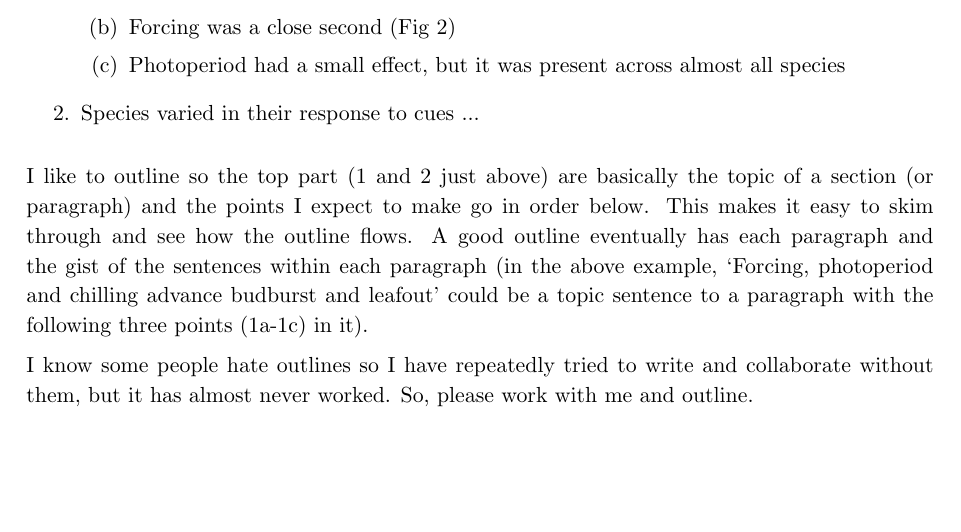
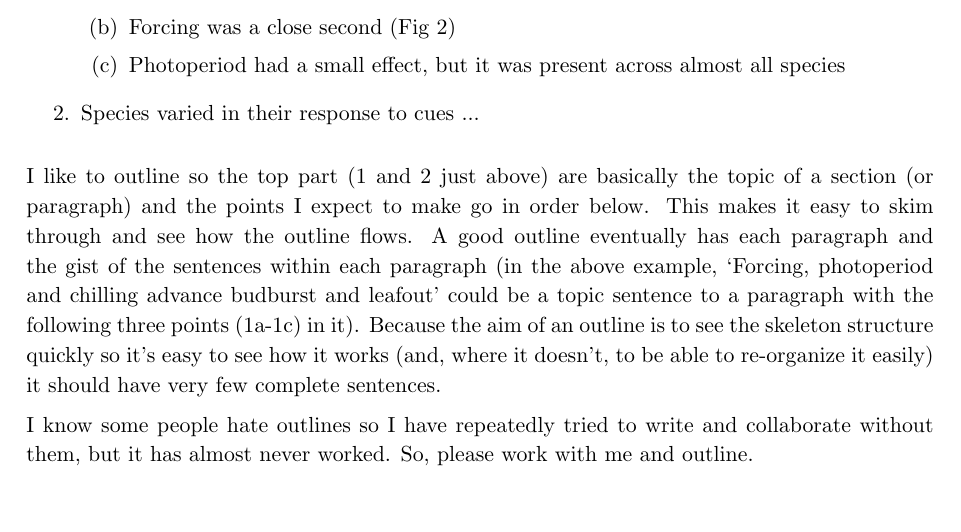
Before and after one commit to temporalecologylab/labgit, a LaTeX document (expectations/writing/tempeco_writing.tex): part of page 2 of 5, cut so that both start at the same text. Compiled offline with pdfLaTeX.

Commit message:
Small additions on outlining

```diff
--- a/expectations/writing/tempeco_writing.tex
+++ b/expectations/writing/tempeco_writing.tex
@@ -41,7 +41,7 @@ I really like to outline papers. I find it the fastest and best way to work out
 \item Species varied in their response to cues ...
 \end{enumerate}
 
-I like to outline so the top part (1 and 2 just above) are basically the topic of a section (or paragraph) and the points I expect to make go in order below. This makes it easy to skim through and see how the outline flows. A good outline eventually has each paragraph and the gist of the sentences within each paragraph (in the above example, `Forcing, photoperiod and chilling advance budburst and leafout' could be a topic sentence to a paragraph with the following three points (1a-1c) in it).
+I like to outline so the top part (1 and 2 just above) are basically the topic of a section (or paragraph) and the points I expect to make go in order below. This makes it easy to skim through and see how the outline flows. A good outline eventually has each paragraph and the gist of the sentences within each paragraph (in the above example, `Forcing, photoperiod and chilling advance budburst and leafout' could be a topic sentence to a paragraph with the following three points (1a-1c) in it). Because the aim of an outline is to see the skeleton structure quickly so it's easy to see how it works (and, where it doesn't, to be able to re-organize it easily) it should have very few complete sentences.
 
 I know some people hate outlines so I have repeatedly tried to write and collaborate without them, but it has almost never worked. So, please work with me and outline.
 
```
Also changed, not shown: expectations/writing/tempeco_writing.pdf.
